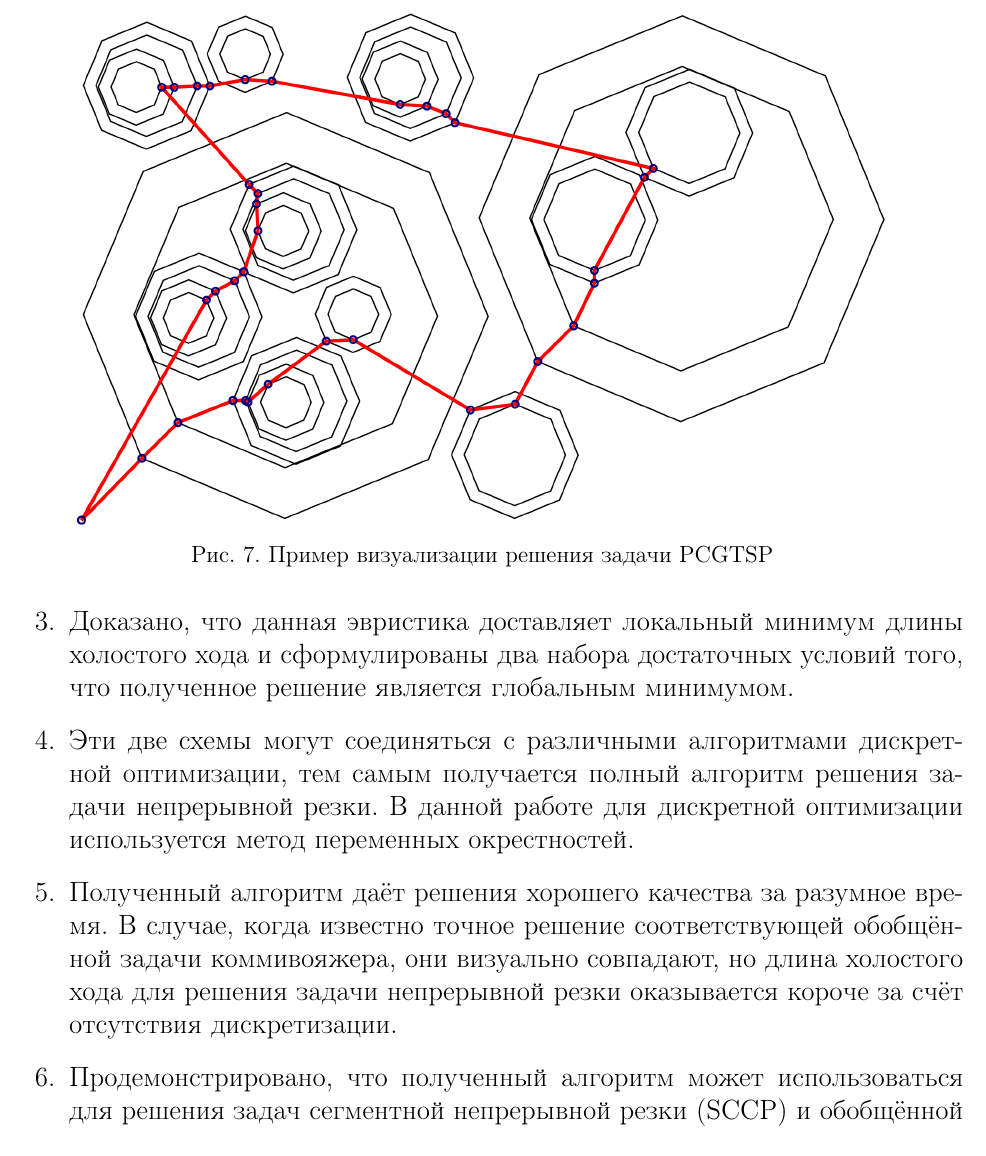
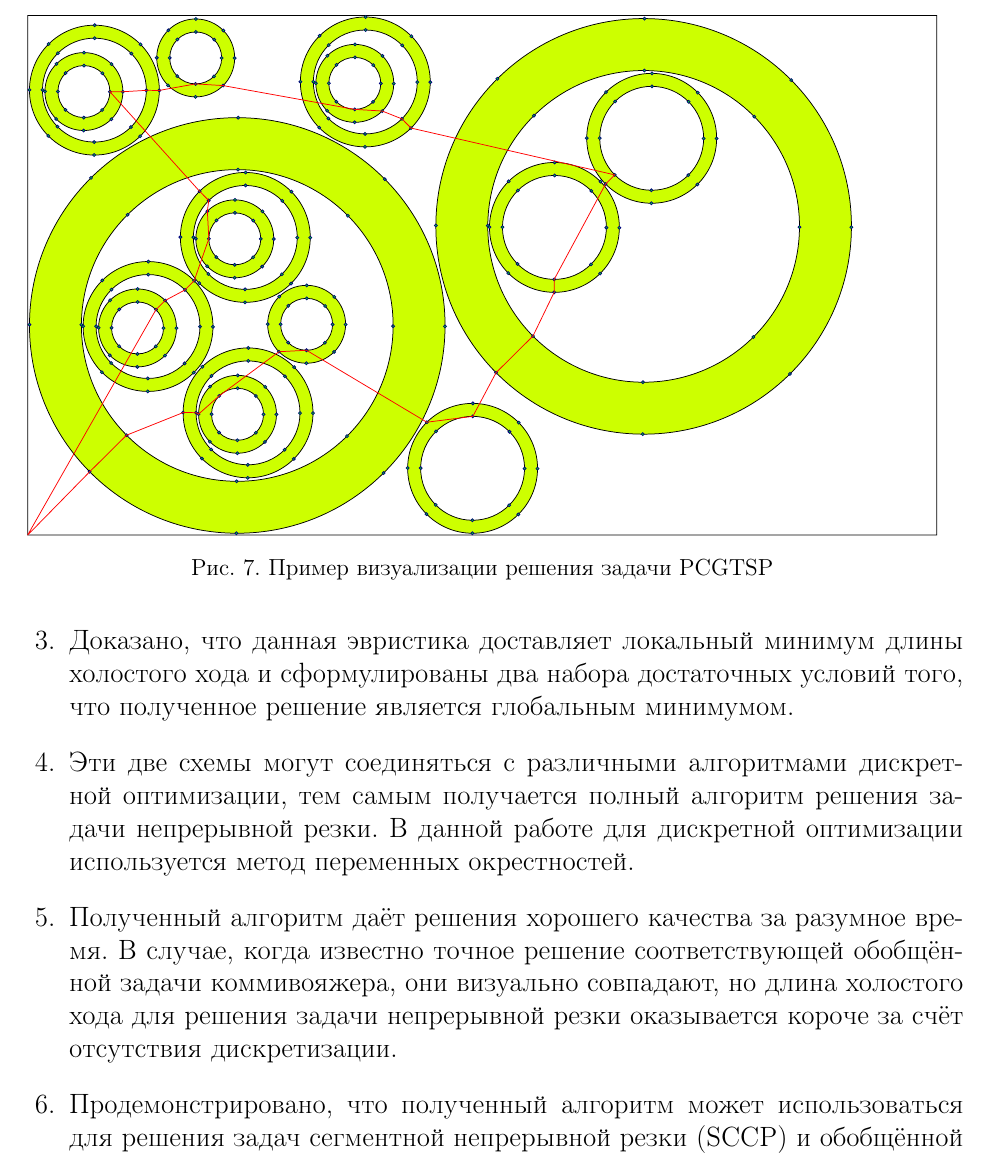
Before and after one commit to ukoloff/these, a LaTeX document (synopsis.tex, which reads synopsis/04.tex): part of page 28 of 31, cut so that both start at the same text. Compiled offline with pdfLaTeX.

Commit message:
Update PCGLNS example

```diff
--- a/synopsis/04.tex
+++ b/synopsis/04.tex
@@ -175,7 +175,7 @@ Single Page Application
 
 \begin{figure}
   \centering
-  \includegraphics[width=0.95\textwidth]{34.png}
+  \includegraphics[width=0.95\textwidth]{34.pdf}
   \caption{Пример визуализации решения задачи PCGTSP}
   \label{fig:pcgtsp.svg}
 \end{figure}
```
Also changed, not shown: these/03.stmt.tex (+1 -1 lines), media/34.pdf (added), media/34.svg (added).
